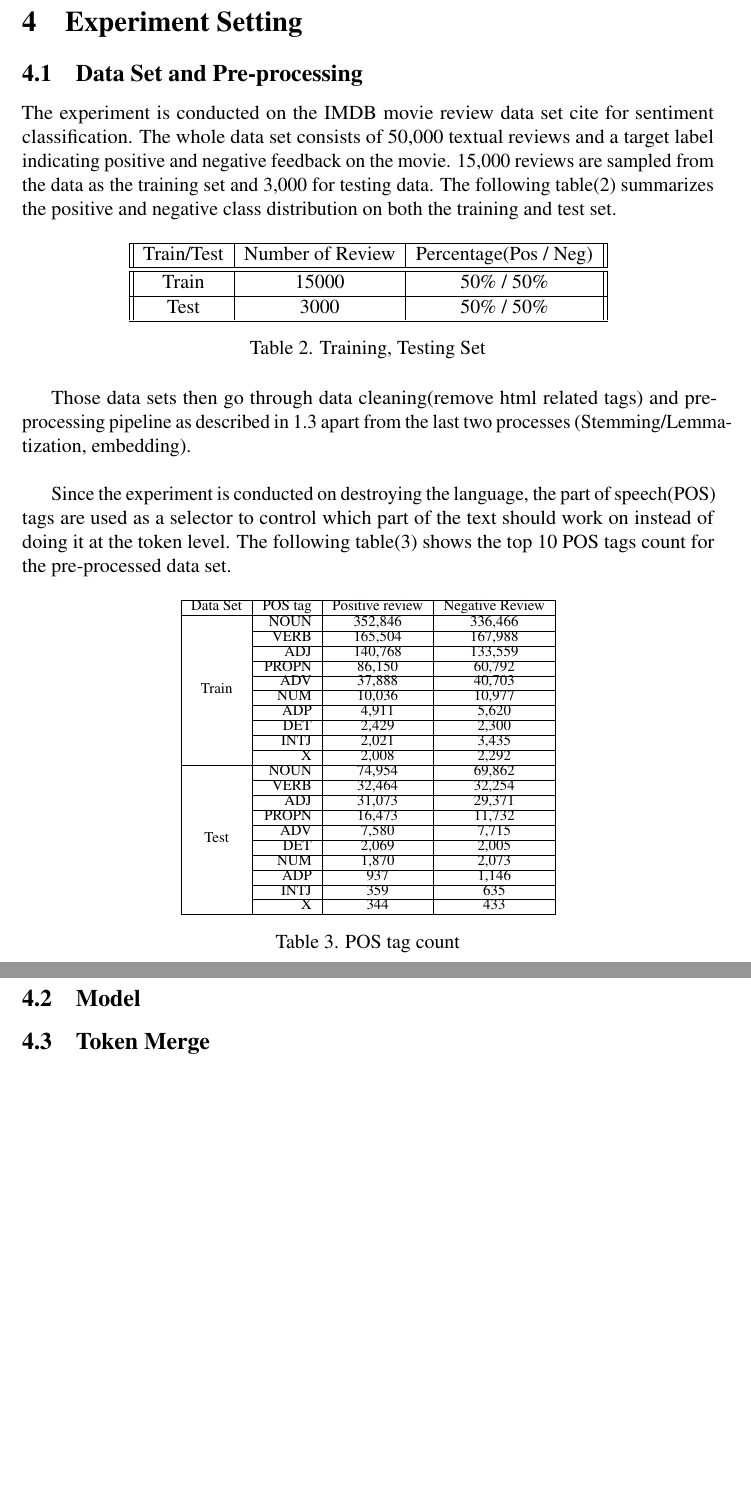
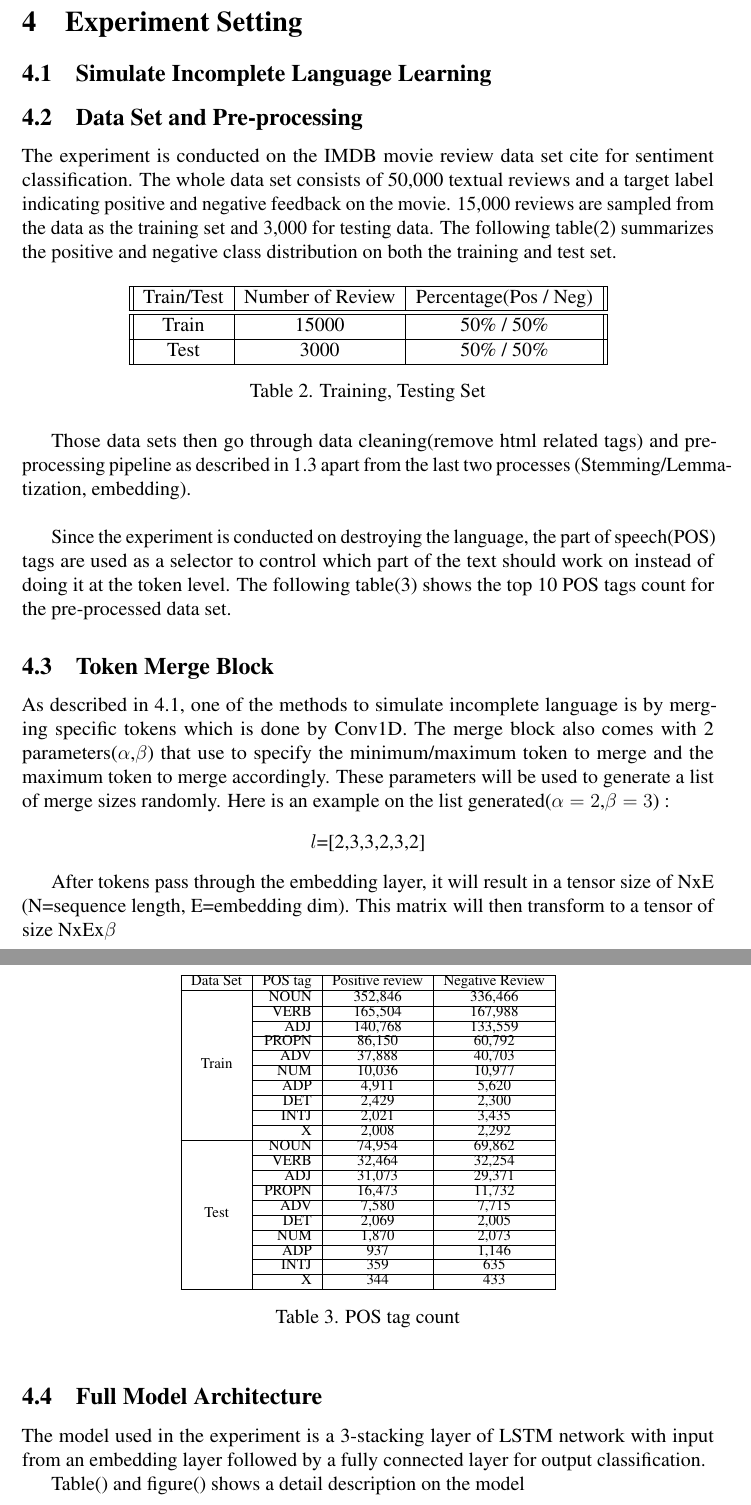
Before and after one commit to tik65536/unitartucs-thesis-tokenMerge, a LaTeX thesis (unitartucs-thesis-template.tex): two parts of pages 13 and 14 of 24, joined at a grey line, cut so that both start at the same text, the shorter picture padded with empty space. Compiled offline with pdfLaTeX.

Commit message:
experiment

```diff
--- a/unitartucs-thesis-template.tex
+++ b/unitartucs-thesis-template.tex
@@ -464,6 +464,8 @@ In neural network model setup, those pre-processed data are fed into the model i
 
 \section{Experiment Setting}
 
+\subsection{Simulate Incomplete Language Learning} \label{incomplearning}
+
 \subsection{Data Set and Pre-processing}
 The experiment is conducted on the IMDB movie review data set {cite} for sentiment classification. The whole data set consists of 50,000 textual reviews and a target label indicating  positive and negative feedback on the movie. 15,000 reviews are sampled from the data as the training set and 3,000 for testing data. The following table(\ref{tab:dataset}) summarizes the positive and negative class distribution on both the training and test set.
 \begin{table}[!h]
@@ -514,11 +516,24 @@ Since the experiment is conducted on destroying the language, the part of speech
 \end{tabular}
      \caption{POS tag count}
     \label{tab:poscount}
+\end{center}
 \end{table}
-\subsection{Model}
+
+\subsection{Token Merge Block}
+As described in \ref{incomplearning}, one of the methods to simulate incomplete language is by merging specific tokens which is done by Conv1D. The merge block also comes with 2 parameters($\alpha$,$\beta$) that use to specify the minimum/maximum token to merge and the maximum token to merge accordingly. These parameters will be used to generate a list of merge sizes randomly. Here is an example on the list generated($\alpha=2$,$\beta=3$) :
+\begin{center}
+$l$=[2,3,3,2,3,2]
+\end{center}
+
+After tokens pass through the embedding layer, it will result in a tensor size of NxE (N=sequence length, E=embedding dim). This matrix will then transform to a tensor of size NxEx$\beta$
 
 
-\subsection{Token Merge}
+\subsection{Full Model Architecture}
+The model used in the experiment is a 3-stacking layer of LSTM network with input from an embedding layer followed by a fully connected layer for output classification.
+
+Table() and figure() shows a detail description on the model
+
+
 \newpage
 \section{Result and Discussion}
 
```
Also changed, not shown: unitartucs-thesis-template.tex (2 more changed lines).
